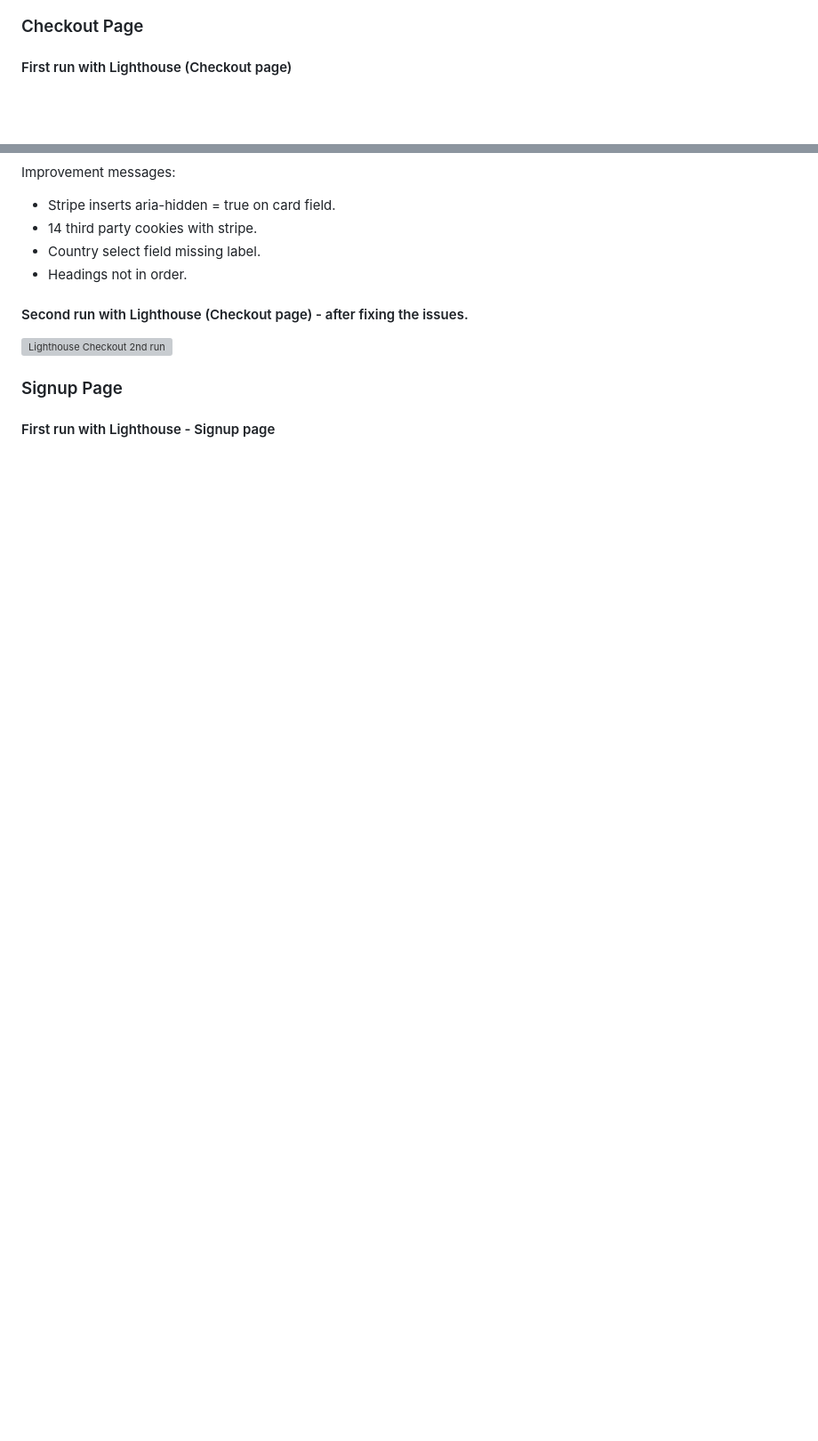
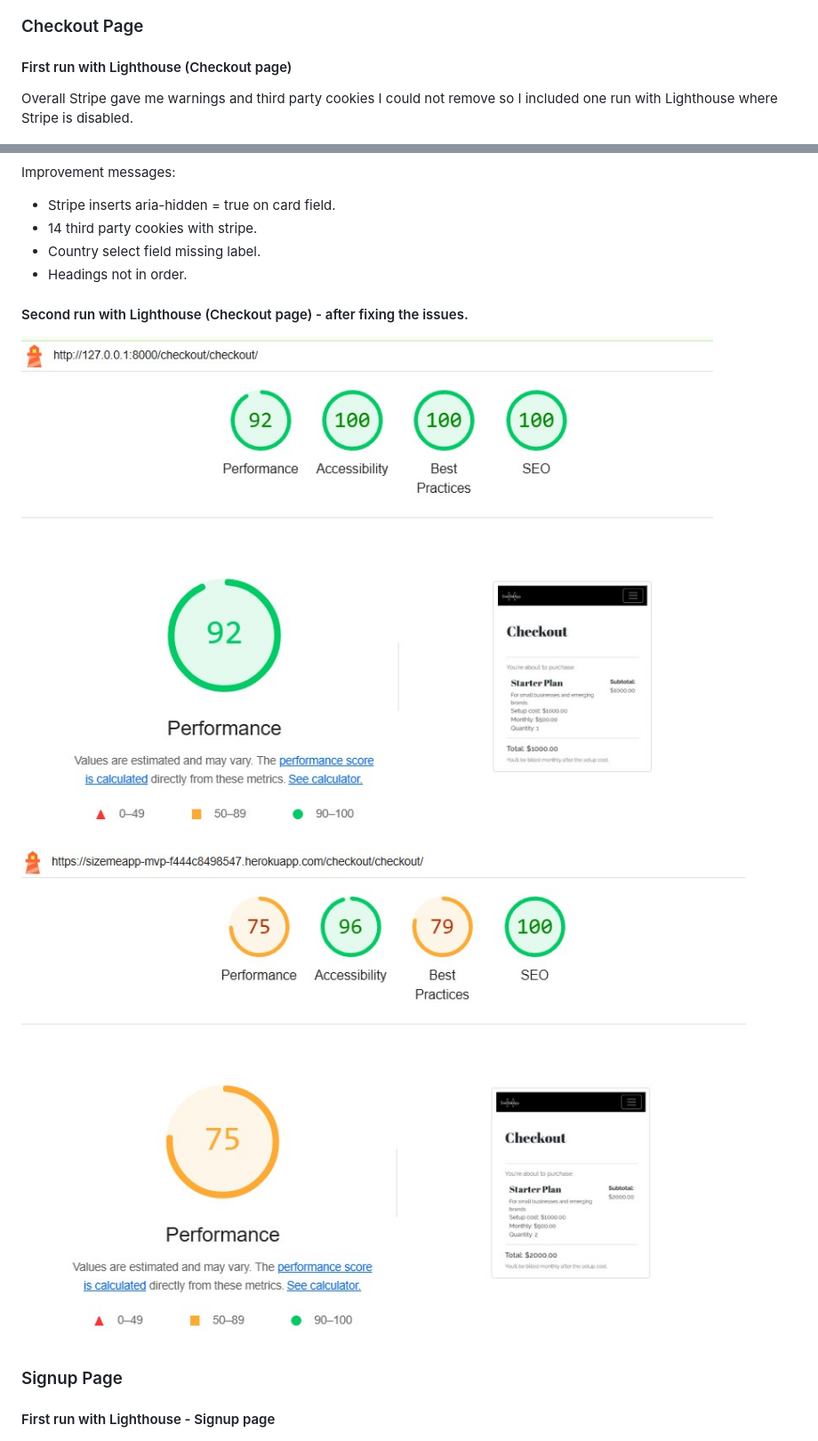
Before and after one commit to Sara-Sundin/SizeMeApp_MVP, a Markdown page: TESTING.md, 2 parts joined by grey strips. Shown: that part at 89% size. Drawn GitHub-style; pictures changed too: assets/images_readme/lighthouse_checkout_final_no-stripe.jpg (added), assets/images_readme/lighthouse_checkout_final_stripe.jpg (added); blank space fills up the shorter version; grey boxes are pictures that could not be loaded.

Commit message:
add info checkout with stripe TESTING

```diff
--- a/TESTING.md
+++ b/TESTING.md
@@ -59,5 +59,6 @@ Improvement messages:
 ### Checkout Page
 
 #### First run with Lighthouse (Checkout page)
+Overall Stripe gave me warnings and third party cookies I could not remove so I included one run with Lighthouse where Stripe is disabled.
 
 ![Lighthouse Checkout 1st run](assets/images_readme/lighthouse_checkout_first.jpg)
@@ -71,7 +71,9 @@ Improvement messages:
 
 #### Second run with Lighthouse (Checkout page) - after fixing the issues.
 
-![Lighthouse Checkout 2nd run](#)
+![Lighthouse Checkout 2nd run -no stripe](assets/images_readme/lighthouse_checkout_final_no-stripe.jpg)
+
+![Lighthouse Checkout 2nd run -stripe](assets/images_readme/lighthouse_checkout_final_stripe.jpg)
 
 ### Signup Page
 
```
Also changed, not shown: other parts of TESTING.md (+0 -1 lines).
